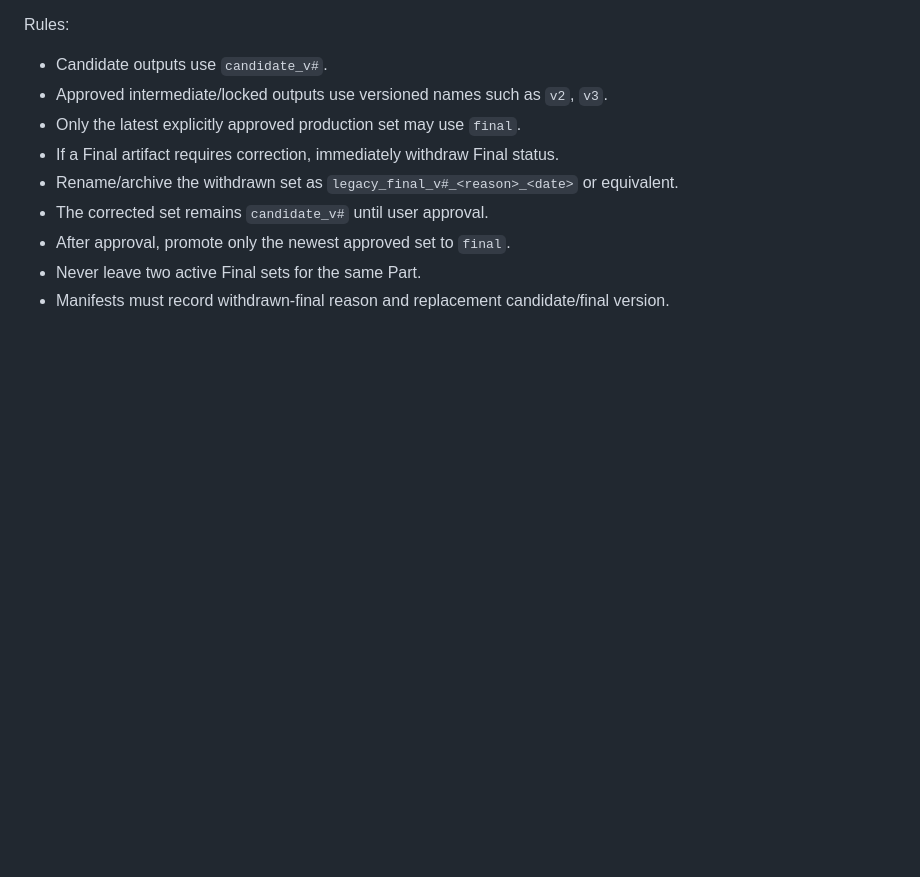
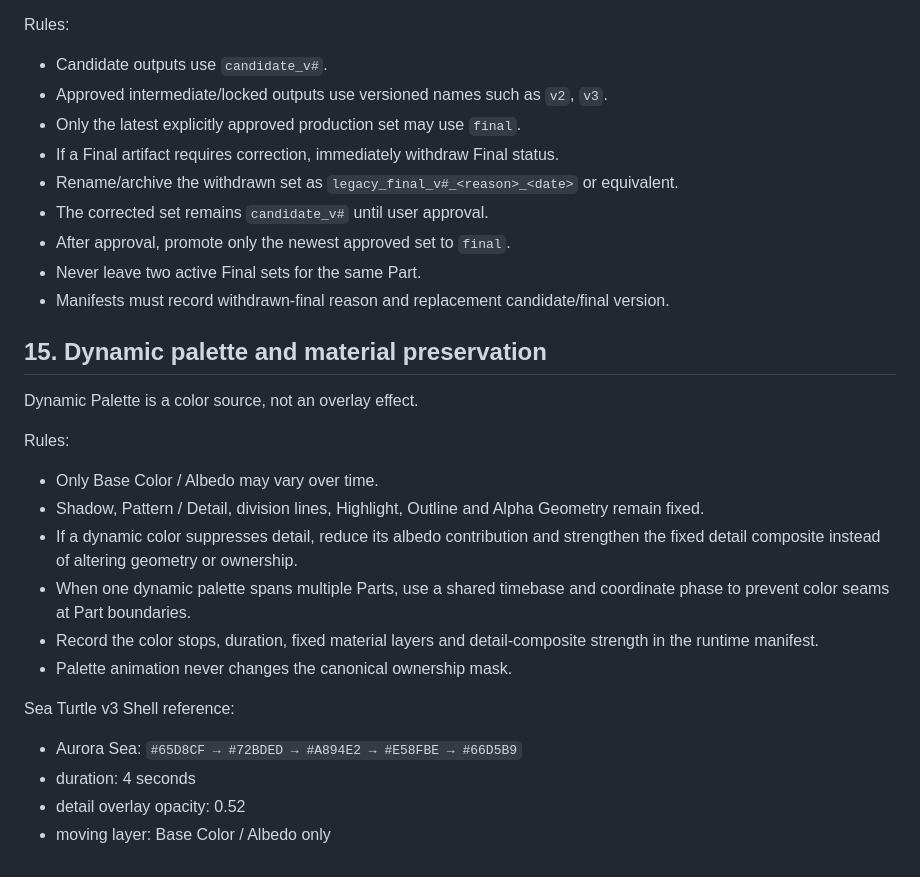
Before and after one commit to Dudozi-workshop/my-lock, a Markdown page: docs/illustrated-raster-part-production-system.md, the part around the change. GitHub-like rendering; blank space fills up the shorter version.

Commit message:
Document dynamic palette material preservation rule

```diff
--- a/docs/illustrated-raster-part-production-system.md
+++ b/docs/illustrated-raster-part-production-system.md
@@ -212,3 +212,22 @@ Rules:
 - After approval, promote only the newest approved set to `final`.
 - Never leave two active Final sets for the same Part.
 - Manifests must record withdrawn-final reason and replacement candidate/final version.
+
+
+## 15. Dynamic palette and material preservation
+
+Dynamic Palette is a color source, not an overlay effect.
+
+Rules:
+- Only Base Color / Albedo may vary over time.
+- Shadow, Pattern / Detail, division lines, Highlight, Outline and Alpha Geometry remain fixed.
+- If a dynamic color suppresses detail, reduce its albedo contribution and strengthen the fixed detail composite instead of altering geometry or ownership.
+- When one dynamic palette spans multiple Parts, use a shared timebase and coordinate phase to prevent color seams at Part boundaries.
+- Record the color stops, duration, fixed material layers and detail-composite strength in the runtime manifest.
+- Palette animation never changes the canonical ownership mask.
+
+Sea Turtle v3 Shell reference:
+- Aurora Sea: `#65D8CF → #72BDED → #A894E2 → #E58FBE → #66D5B9`
+- duration: 4 seconds
+- detail overlay opacity: 0.52
+- moving layer: Base Color / Albedo only
```
